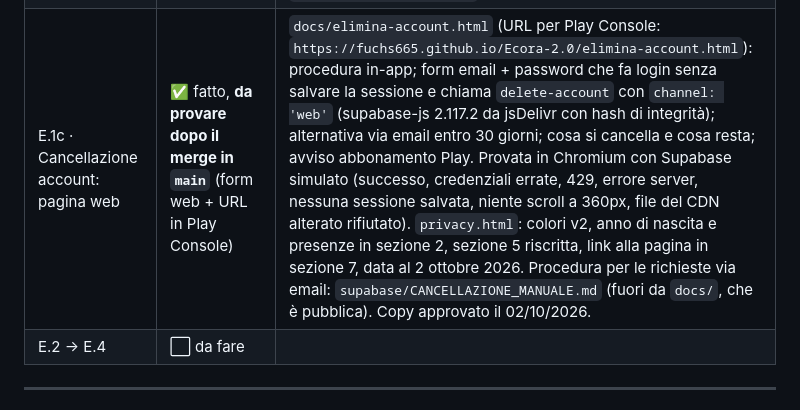
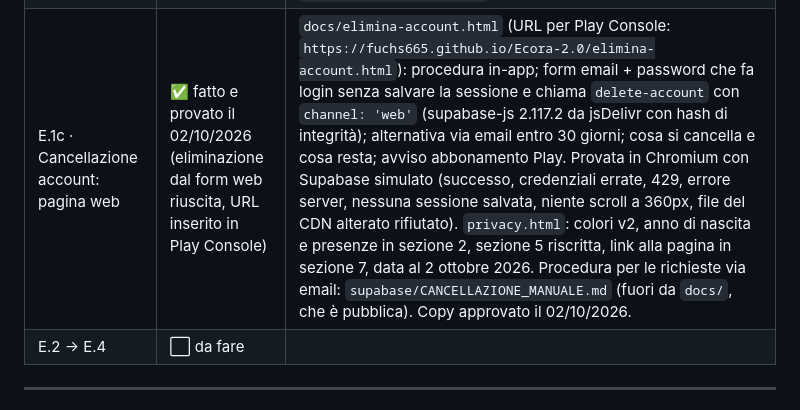
Before and after one commit to Fuchs665/Ecora-2.0, a Markdown page: docs/PIANO_LAVORO.md, the part around the change. Drawn GitHub-style.

Commit message:
docs(piano): E.1 chiuso, cancellazione dal web provata e URL in Play Console
Co-Authored-By: Claude Opus 5.5 <noreply@anthropic.com>
Claude-Session: https://claude.ai/code/session_01Mbxb57JqSUdpUR5dPfgAAE

```diff
--- a/docs/PIANO_LAVORO.md
+++ b/docs/PIANO_LAVORO.md
@@ -28,7 +28,7 @@
 | D.2b · Materiali: testi e slider | ✅ fatto | Tutti i `fontSize` 8-11 portati a 12 (solo `labelSmall` resta a 11 in `theme.dart`); slider con `EcoraColors.lineStrong`; slider e card da "coppie" a "ospiti" ("Limite massimo ospiti", "N / M ospiti confermati"). `test/type_size_test.dart` blocca i testi sotto 12px. `test/overflow_test.dart` monta 9 schermate a 360px, con testo x1.0 e x1.3 e i font veri, e fallisce su ogni overflow; corretti la scheda serata del feed (righe zona e posti) e il profilo (ora scorrevole). Resta da vedere a occhio sull'emulatore: schermate che dipendono dai dati (Esplora, galleria, creazione serata, chat). |
 | E.1a · Cancellazione account: server | ✅ applicata il 02/10/2026 (0016 + `delete-account`, permessi verificati) | Tocca auth, RLS e dati personali. `supabase/migrations/0016_cancellazione_account.sql`: `events.host_id` nullable e stato `archived`, registro anonimo `account_deletions` (data, ruolo, canale; né uid né email), `account_deletion_files()` e `delete_account_data()` eseguibili solo da `service_role`. Cliente: profilo, richieste, presenze, messaggi, blocchi, token e foto cancellati. Gestore: in più abbonamento e serate; le passate con presenze restano anonime (senza host, testo, luogo, coordinate, copertina e chat) per non cancellare lo storico degli ospiti, tutte le altre sono cancellate. Edge Function `supabase/functions/delete-account` (Verify JWT attivo): password riverificata lato server, poi file nello Storage, dati, utente auth, registro; ogni passo è rieseguibile. Provata su Postgres locale: `supabase/tests/0016_cancellazione_account_test.sql`. **Trovato strada facendo:** il webhook UPDATE della funzione `push` è agganciato a `events` invece che a `event_requests`, quindi le push "approvata/non accettata" non partono. |
 | E.1b · Cancellazione account: app | ✅ fatto e provato il 02/10/2026 (cliente: zero righe residue e registro `cliente \| app`; gestore: serata passata `archived`, presenza dell'ospite intatta) | Voce "Elimina account" nel profilo (cliente e gestore). `lib/account_deletion.dart`: `DeleteAccountSheet` con testo su cosa si cancella; per il gestore il numero di serate in programma e di ospiti approvati e la nota sulle serate passate anonime; con abbonamento attivo l'avviso che Play non si disdice da solo e "Apri Google Play". Pulsante attivo solo con password e casella "definitiva". La password la verifica il server (`requestAccountDeletion` in `data_service.dart`). Durante l'attesa il foglio non si chiude; con un errore il messaggio resta nel foglio e non si esce; solo a eliminazione riuscita il foglio si chiude, si esce come con il logout e compare "Account eliminato." sopra l'accesso (`ecoraMessengerKey` in `main.dart`). Copy approvato il 02/10/2026; al singolare diventa "La tua serata in programma (1 ospite approvato) verrà cancellata.". Il token FCM resta sul telefono: la riga in `device_tokens` la cancella il server. `test/account_deletion_test.dart`, foglio aggiunto a `test/overflow_test.dart`. |
-| E.1c · Cancellazione account: pagina web | ✅ fatto, **da provare dopo il merge in `main`** (form web + URL in Play Console) | `docs/elimina-account.html` (URL per Play Console: `https://fuchs665.github.io/Ecora-2.0/elimina-account.html`): procedura in-app; form email + password che fa login senza salvare la sessione e chiama `delete-account` con `channel: 'web'` (supabase-js 2.117.2 da jsDelivr con hash di integrità); alternativa via email entro 30 giorni; cosa si cancella e cosa resta; avviso abbonamento Play. Provata in Chromium con Supabase simulato (successo, credenziali errate, 429, errore server, nessuna sessione salvata, niente scroll a 360px, file del CDN alterato rifiutato). `privacy.html`: colori v2, anno di nascita e presenze in sezione 2, sezione 5 riscritta, link alla pagina in sezione 7, data al 2 ottobre 2026. Procedura per le richieste via email: `supabase/CANCELLAZIONE_MANUALE.md` (fuori da `docs/`, che è pubblica). Copy approvato il 02/10/2026. |
+| E.1c · Cancellazione account: pagina web | ✅ fatto e provato il 02/10/2026 (eliminazione dal form web riuscita, URL inserito in Play Console) | `docs/elimina-account.html` (URL per Play Console: `https://fuchs665.github.io/Ecora-2.0/elimina-account.html`): procedura in-app; form email + password che fa login senza salvare la sessione e chiama `delete-account` con `channel: 'web'` (supabase-js 2.117.2 da jsDelivr con hash di integrità); alternativa via email entro 30 giorni; cosa si cancella e cosa resta; avviso abbonamento Play. Provata in Chromium con Supabase simulato (successo, credenziali errate, 429, errore server, nessuna sessione salvata, niente scroll a 360px, file del CDN alterato rifiutato). `privacy.html`: colori v2, anno di nascita e presenze in sezione 2, sezione 5 riscritta, link alla pagina in sezione 7, data al 2 ottobre 2026. Procedura per le richieste via email: `supabase/CANCELLAZIONE_MANUALE.md` (fuori da `docs/`, che è pubblica). Copy approvato il 02/10/2026. |
 | E.2 → E.4 | ⬜ da fare | |
 
 ---
```
